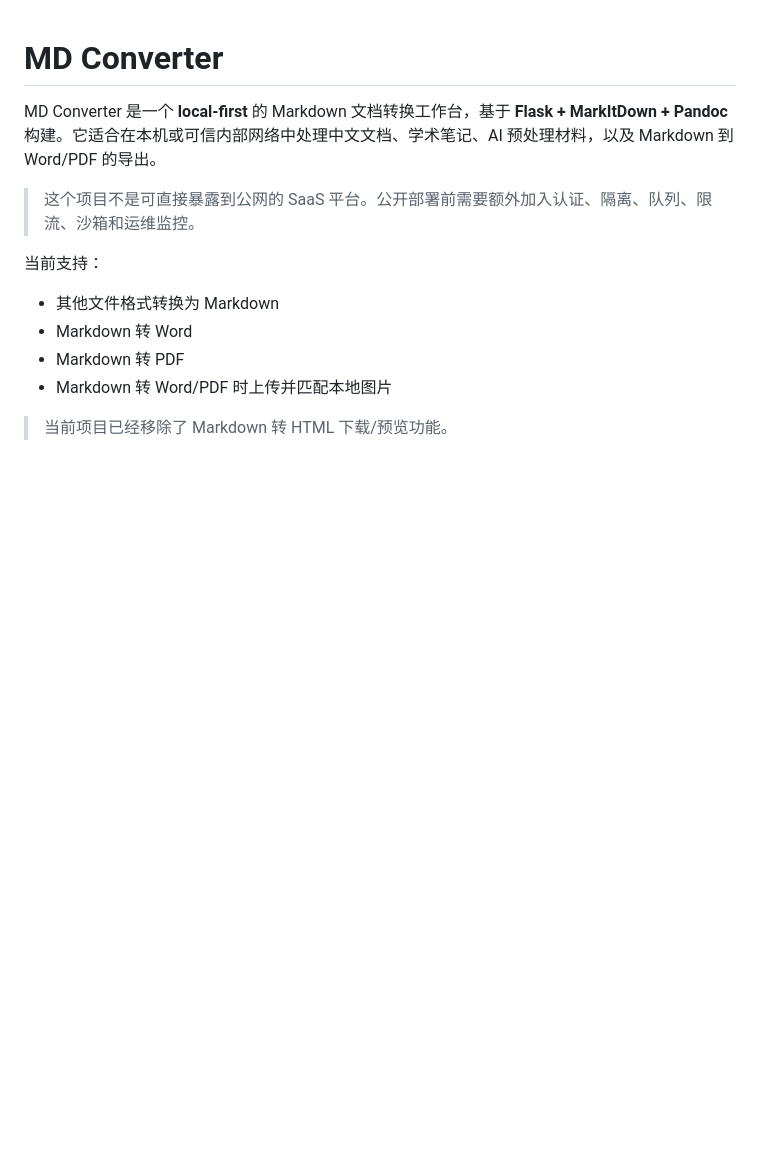
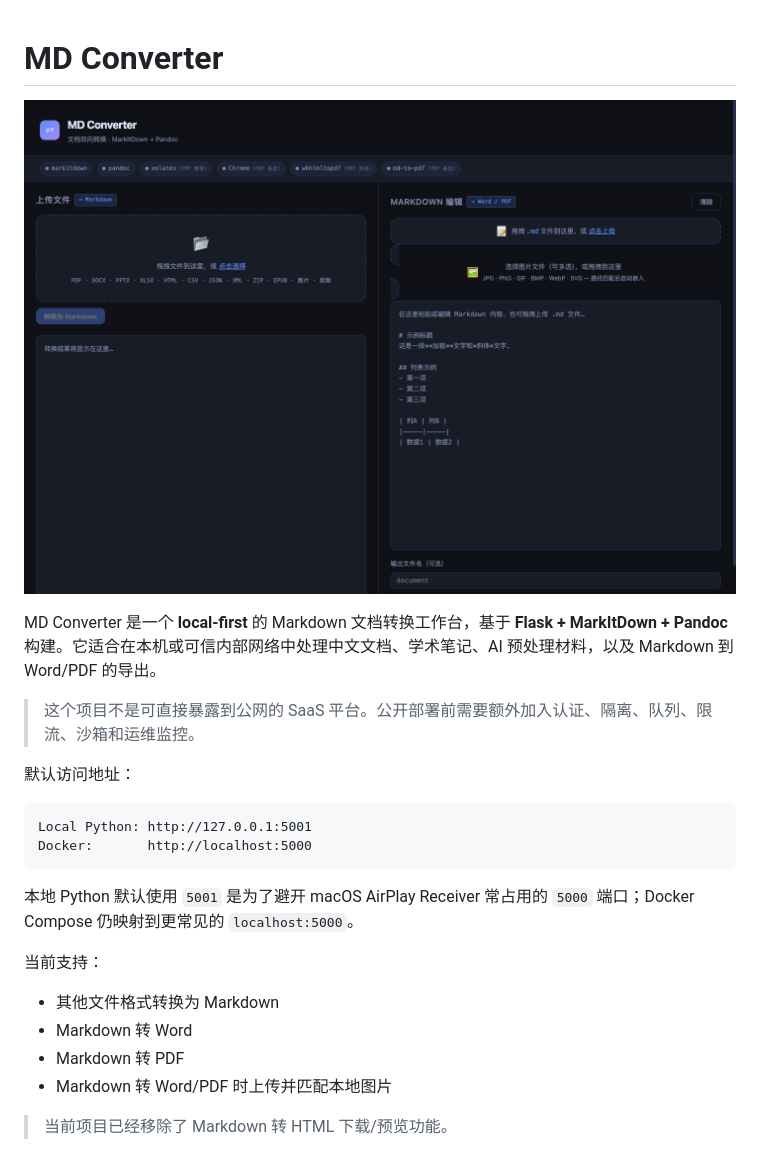
Before and after one commit to AlexWei061/md-converter, a Markdown page: README.md, the part around the change. GitHub-like rendering; pictures changed too: docs/screenshot.png (added); blank space fills up the shorter version.

````diff
--- a/README.md
+++ b/README.md
@@ -1,8 +1,19 @@
 # MD Converter
+
+![MD Converter screenshot](docs/screenshot.png)
 
 MD Converter 是一个 **local-first** 的 Markdown 文档转换工作台，基于 **Flask + MarkItDown + Pandoc** 构建。它适合在本机或可信内部网络中处理中文文档、学术笔记、AI 预处理材料，以及 Markdown 到 Word/PDF 的导出。
 
 > 这个项目不是可直接暴露到公网的 SaaS 平台。公开部署前需要额外加入认证、隔离、队列、限流、沙箱和运维监控。
+
+默认访问地址：
+
+```text
+Local Python: http://127.0.0.1:5001
+Docker:       http://localhost:5000
+```
+
+本地 Python 默认使用 `5001` 是为了避开 macOS AirPlay Receiver 常占用的 `5000` 端口；Docker Compose 仍映射到更常见的 `localhost:5000`。
 
 当前支持：
 
````
Also changed, not shown: 3 other files.
